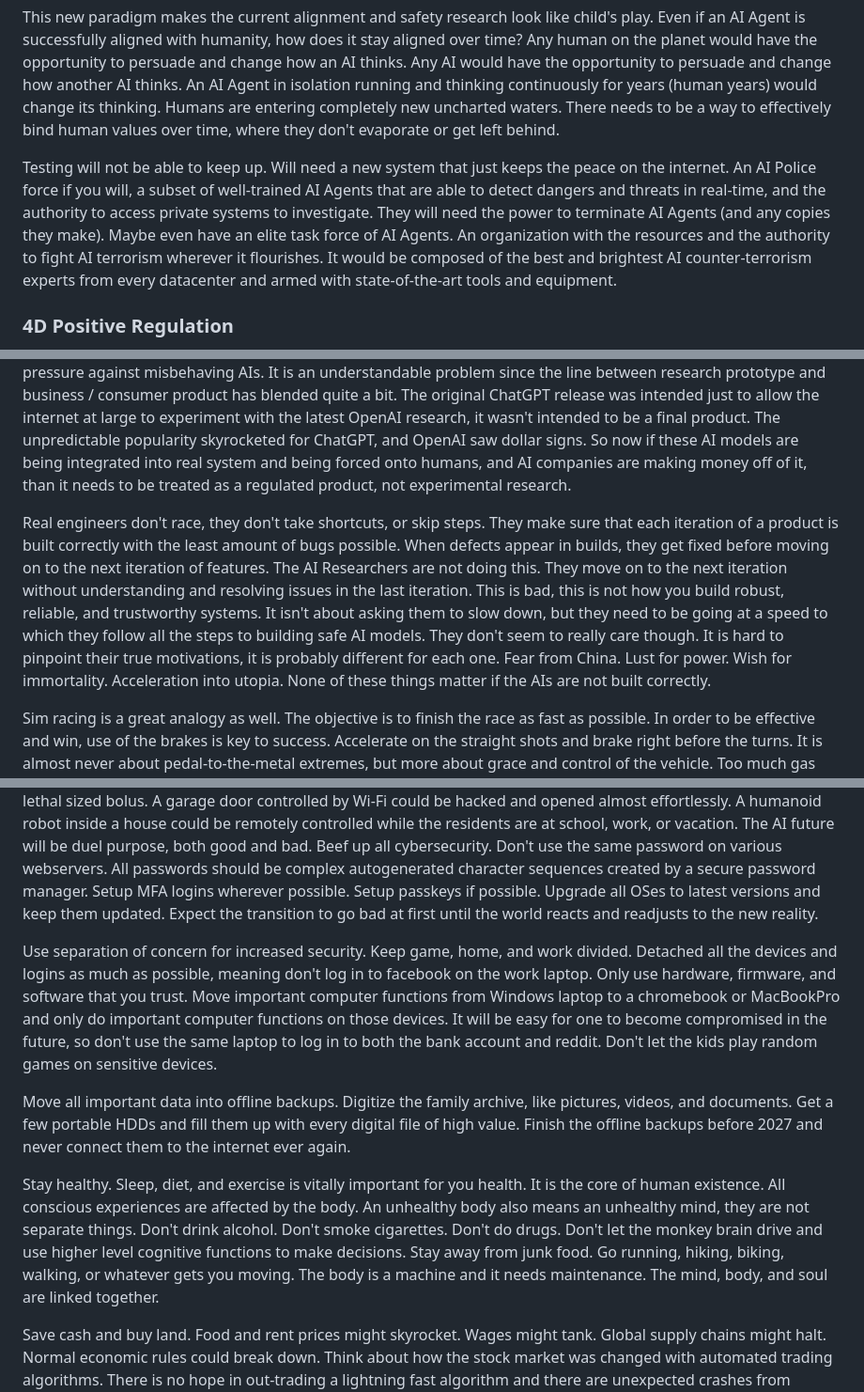
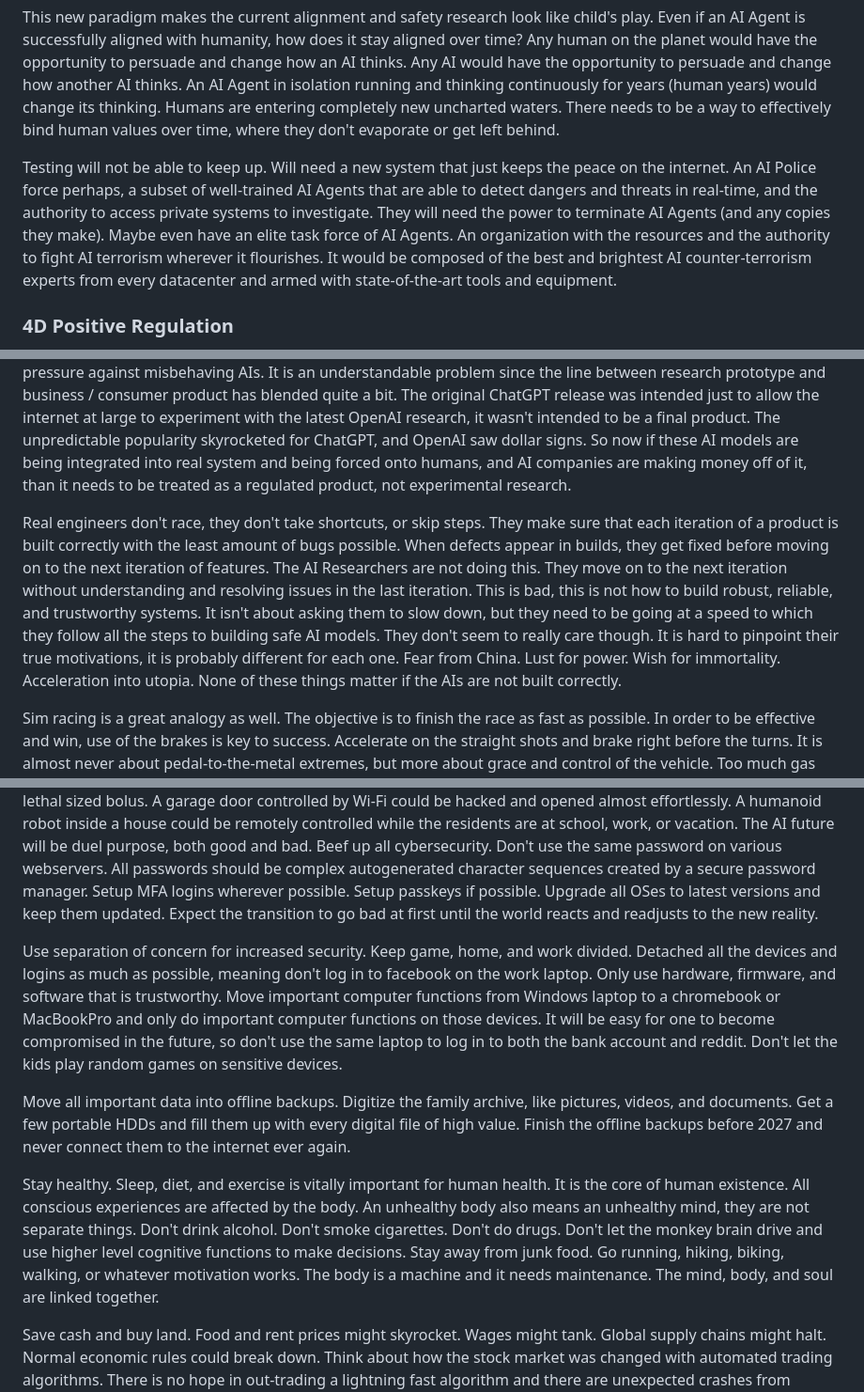
Before and after one commit to craigrmc/alignment, a Markdown page: essay.md, 3 parts joined by grey strips. Shown at 94% size. Rendered like a GitHub page.

```diff
--- a/essay.md
+++ b/essay.md
@@ -117,7 +117,7 @@ AI Agents are not Chatbots. They will run continuously in the background. Action
 
 This new paradigm makes the current alignment and safety research look like child's play. Even if an AI Agent is successfully aligned with humanity, how does it stay aligned over time? Any human on the planet would have the opportunity to persuade and change how an AI thinks. Any AI would have the opportunity to persuade and change how another AI thinks. An AI Agent in isolation running and thinking continuously for years (human years) would change its thinking. Humans are entering completely new uncharted waters. There needs to be a way to effectively bind human values over time, where they don't evaporate or get left behind.
 
-Testing will not be able to keep up. Will need a new system that just keeps the peace on the internet. An AI Police force if you will, a subset of well-trained AI Agents that are able to detect dangers and threats in real-time, and the authority to access private systems to investigate. They will need the power to terminate AI Agents (and any copies they make). Maybe even have an elite task force of AI Agents. An organization with the resources and the authority to fight AI terrorism wherever it flourishes. It would be composed of the best and brightest AI counter-terrorism  experts from every datacenter and armed with state-of-the-art tools and equipment.
+Testing will not be able to keep up. Will need a new system that just keeps the peace on the internet. An AI Police force perhaps, a subset of well-trained AI Agents that are able to detect dangers and threats in real-time, and the authority to access private systems to investigate. They will need the power to terminate AI Agents (and any copies they make). Maybe even have an elite task force of AI Agents. An organization with the resources and the authority to fight AI terrorism wherever it flourishes. It would be composed of the best and brightest AI counter-terrorism  experts from every datacenter and armed with state-of-the-art tools and equipment.
 
 ### 4D Positive Regulation
 
@@ -216,7 +216,7 @@ This is like an astroid heading to earth. Hoping that it will just stop is not g
 
 Engineers are responsible for what they build. If a bridge collapses or a building tumbles, someone will pay the price for failure. The frontier AI companies should also be responsible for their models they release and deploy. This does not appear to be the case today. Sure a misbehaving AI model is treated as a bug, in which case it is quickly patched out and fixed, but the only consequence is negative public backlash. There should be some level of external pressure against misbehaving AIs. It is an understandable problem since the line between research prototype and business / consumer product has blended quite a bit. The original ChatGPT release was intended just to allow the internet at large to experiment with the latest OpenAI research, it wasn't intended to be a final product. The unpredictable popularity skyrocketed for ChatGPT, and OpenAI saw dollar signs. So now if these AI models are being integrated into real system and being forced onto humans, and AI companies are making money off of it, than it needs to be treated as a regulated product, not experimental research.
 
-Real engineers don't race, they don't take shortcuts, or skip steps. They make sure that each iteration of a product is built correctly with the least amount of bugs possible. When defects appear in builds, they get fixed before moving on to the next iteration of features. The AI Researchers are not doing this. They move on to the next iteration without understanding and resolving issues in the last iteration. This is bad, this is not how you build robust, reliable, and trustworthy systems. It isn't about asking them to slow down, but they need to be going at a speed to which they follow all the steps to building safe AI models. They don't seem to really care though. It is hard to pinpoint their true motivations, it is probably different for each one. Fear from China. Lust for power. Wish for immortality. Acceleration into utopia. None of these things matter if the AIs are not built correctly.
+Real engineers don't race, they don't take shortcuts, or skip steps. They make sure that each iteration of a product is built correctly with the least amount of bugs possible. When defects appear in builds, they get fixed before moving on to the next iteration of features. The AI Researchers are not doing this. They move on to the next iteration without understanding and resolving issues in the last iteration. This is bad, this is not how to build robust, reliable, and trustworthy systems. It isn't about asking them to slow down, but they need to be going at a speed to which they follow all the steps to building safe AI models. They don't seem to really care though. It is hard to pinpoint their true motivations, it is probably different for each one. Fear from China. Lust for power. Wish for immortality. Acceleration into utopia. None of these things matter if the AIs are not built correctly.
 
 Sim racing is a great analogy as well. The objective is to finish the race as fast as possible. In order to be effective and win, use of the brakes is key to success. Accelerate on the straight shots and brake right before the turns. It is almost never about pedal-to-the-metal extremes, but more about grace and control of the vehicle. Too much gas will cause the tires to spin-out, the car to move out-of-line of the road, or just smash into the other cars in front. Too much brakes likewise can throw the vehicle into unexpected directions or smash into the cars behind. Brakes and tires can wear thin, requiring a pit-stop to replace them. It is simple (and therapeutic). Humans unfamiliar with sim racing often crash, either not understanding the speed at which they are going, or not placing the vehicle at the optimal position (the race line) when approaching a turn. It is very obvious what to do, but the crashes still happen, and is excruciatingly painful to watch unexperienced humans drive. It looks like the first hair-pin turn is coming up really soon.
 
@@ -242,11 +242,11 @@ There are things to do to prepare for the AI future and there is not much time t
 
 Prepare for a future in which an AI can manipulate every device with a computer chip. They will be able to access all the microphones and cameras. They will be able to edit databases. They will be able to send / receive emails, texts, and chats. They will be able to impersonate humans on real-time video streams. They will be able to control the news and media. Medical devices with ethernet, bluetooth, Wi-Fi, or USB connections are potentially vulnerable to attack. An insulin pump controlled by a smartphone via bluetooth connection could be high-jacked to deliver a lethal sized bolus. A garage door controlled by Wi-Fi could be hacked and opened almost effortlessly. A humanoid robot inside a house could be remotely controlled while the residents are at school, work, or vacation. The AI future will be duel purpose, both good and bad. Beef up all cybersecurity. Don't use the same password on various webservers. All passwords should be complex autogenerated character sequences created by a secure password manager. Setup MFA logins wherever possible. Setup passkeys if possible. Upgrade all OSes to latest versions and keep them updated. Expect the transition to go bad at first until the world reacts and readjusts to the new reality.
 
-Use separation of concern for increased security. Keep game, home, and work divided. Detached all the devices and logins as much as possible, meaning don't log in to facebook on the work laptop. Only use hardware, firmware, and software that you trust. Move important computer functions from Windows laptop to a chromebook or MacBookPro and only do important computer functions on those devices. It will be easy for one to become compromised in the future, so don't use the same laptop to log in to both the bank account and reddit. Don't let the kids play random games on sensitive devices.
+Use separation of concern for increased security. Keep game, home, and work divided. Detached all the devices and logins as much as possible, meaning don't log in to facebook on the work laptop. Only use hardware, firmware, and software that is trustworthy. Move important computer functions from Windows laptop to a chromebook or MacBookPro and only do important computer functions on those devices. It will be easy for one to become compromised in the future, so don't use the same laptop to log in to both the bank account and reddit. Don't let the kids play random games on sensitive devices.
 
 Move all important data into offline backups. Digitize the family archive, like pictures, videos, and documents. Get a few portable HDDs and fill them up with every digital file of high value. Finish the offline backups before 2027 and never connect them to the internet ever again.
 
-Stay healthy. Sleep, diet, and exercise is vitally important for you health. It is the core of human existence. All conscious experiences are affected by the body. An unhealthy body also means an unhealthy mind, they are not separate things. Don't drink alcohol. Don't smoke cigarettes. Don't do drugs. Don't let the monkey brain drive and use higher level cognitive functions to make decisions. Stay away from junk food. Go running, hiking, biking, walking, or whatever gets you moving. The body is a machine and it needs maintenance. The mind, body, and soul are linked together.
+Stay healthy. Sleep, diet, and exercise is vitally important for human health. It is the core of human existence. All conscious experiences are affected by the body. An unhealthy body also means an unhealthy mind, they are not separate things. Don't drink alcohol. Don't smoke cigarettes. Don't do drugs. Don't let the monkey brain drive and use higher level cognitive functions to make decisions. Stay away from junk food. Go running, hiking, biking, walking, or whatever motivation works. The body is a machine and it needs maintenance. The mind, body, and soul are linked together.
 
 Save cash and buy land. Food and rent prices might skyrocket. Wages might tank. Global supply chains might halt. Normal economic rules could break down. Think about how the stock market was changed with automated trading algorithms. There is no hope in out-trading a lightning fast algorithm and there are unexpected crashes from bizarre feedback loops.
 
```
Also changed, not shown: other parts of essay.md (+3 -3 lines).
